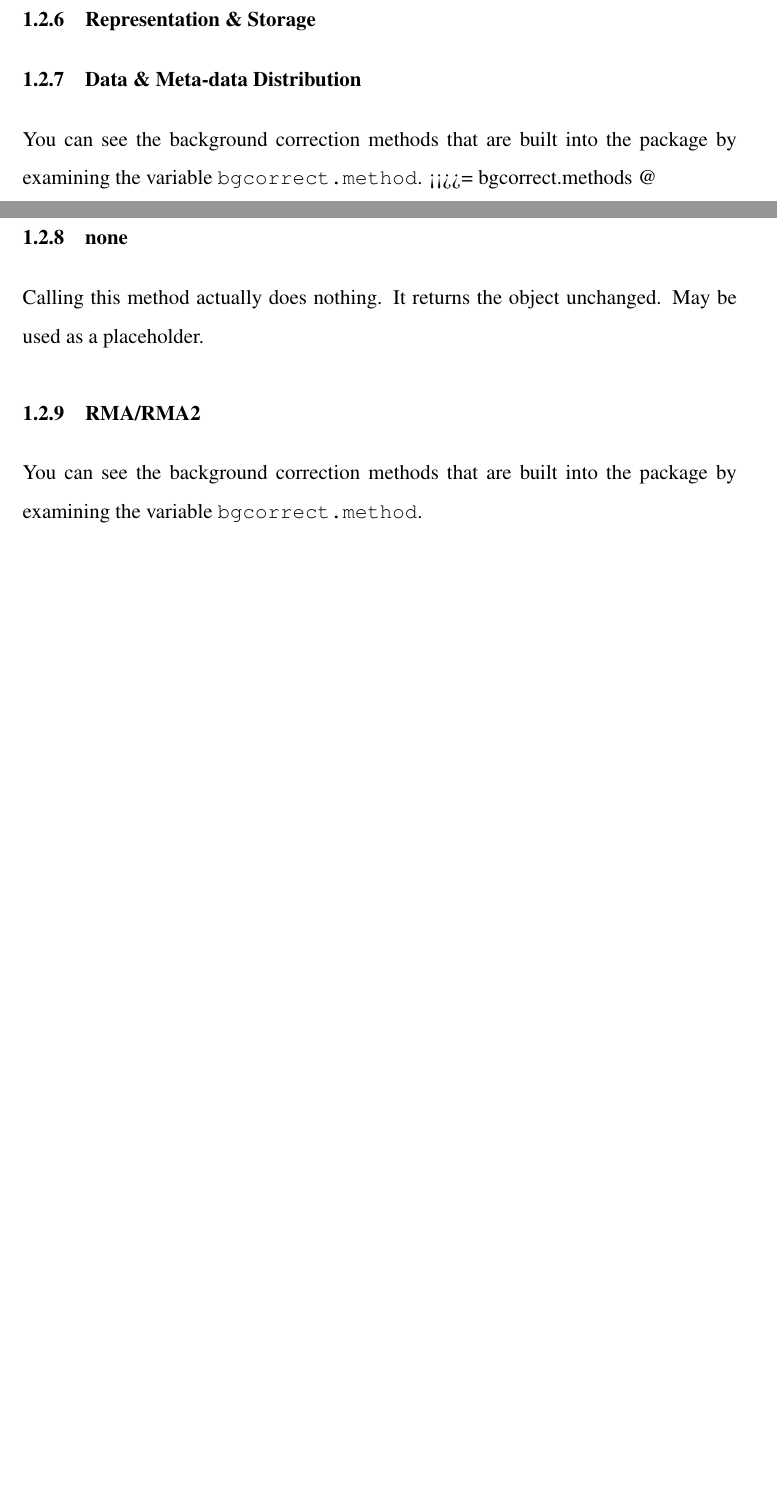
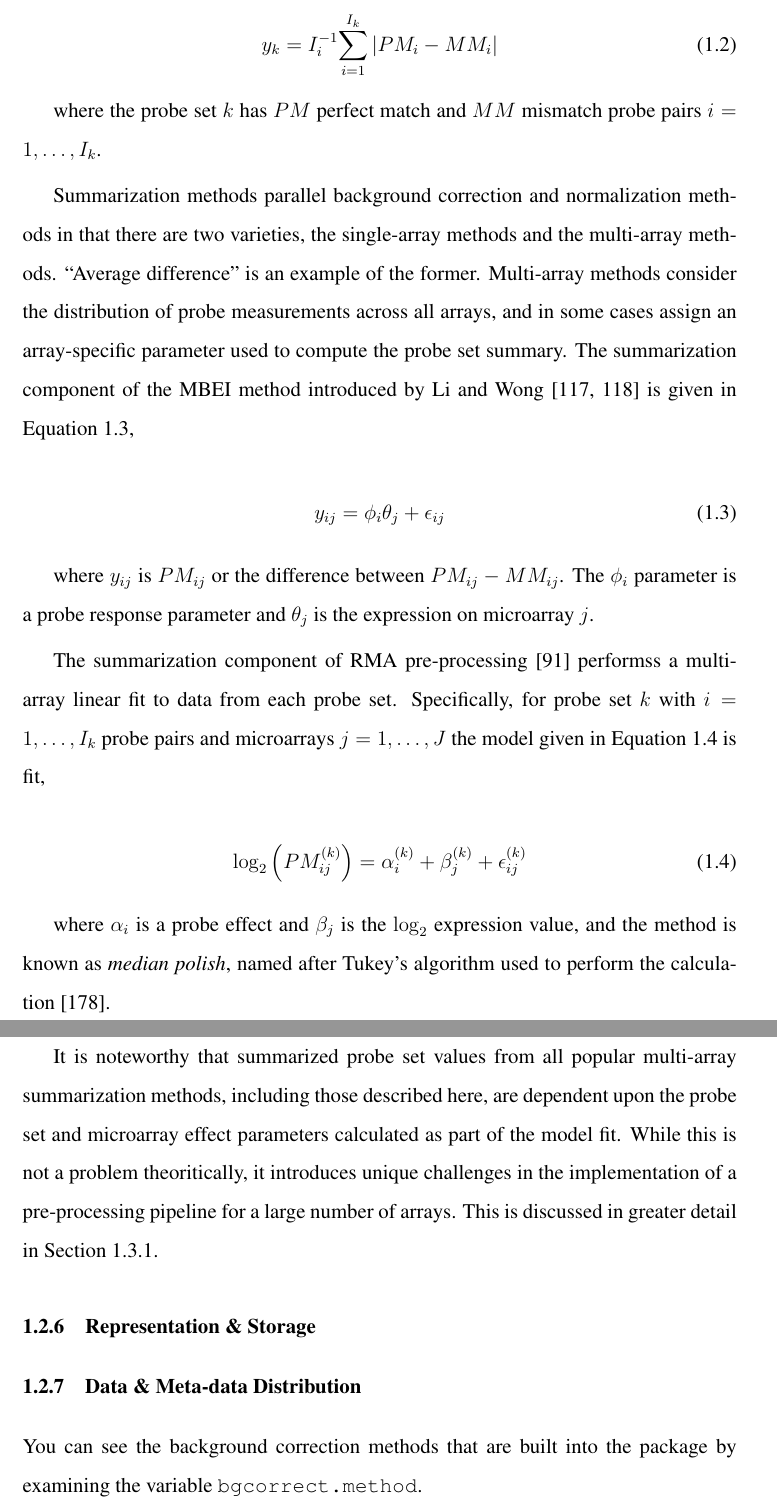
Before and after one commit to allenday/dissertation, a LaTeX thesis (thesis.tex, which reads intros.tex): two parts of pages 22 and 23 of 86 before the commit and two parts of pages 23 and 24 of 87 after it, joined at a grey line, cut at the place of the change, the shorter picture padded with empty space. Compiled offline with pdfLaTeX; a LaTeX package or settings file that is missing is left out.

Commit message:
normalization
git-svn-id: file:///home/allenday/diss-svn@50 563eb90a-b743-0410-a24c-d95da67f5732

```diff
--- a/intros.tex
+++ b/intros.tex
@@ -246,3 +261,48 @@ some properties of the normalized measurements fit an expected distribution.
+\begin{equation}
+\label{avgdiffsummary}
+y_{k} = I_i^{-1}{\sum_{i=1}^{I_k} |PM_i-MM_i|}
+\end{equation}
+
+where the probe set $k$ has $PM$ perfect match and $MM$ mismatch probe pairs $i
+= 1,\dots,I_k$.
+
+Summarization methods parallel background correction and normalization methods
+in that there are two varieties, the single-array methods and the multi-array
+methods.  ``Average difference'' is an example of the former.  Multi-array
+methods consider the distribution of probe measurements across all arrays, and
+in some cases assign an array-specific parameter used to compute the probe set
+summary.  The summarization component of the MBEI method introduced by Li and
+Wong \cite{\mbei,\dchip} is given in Equation \ref{mbeisummary},
+
+\begin{equation}
+\label{mbeisummary}
+y_{ij} = \phi_i \theta_j + \epsilon_{ij}
+\end{equation}
+
+where $y_{ij}$ is $PM_{ij}$ or the difference between $PM_{ij}-MM_{ij}$. The
+$\phi_i$ parameter is a probe response parameter and $\theta_j$ is the
+expression on microarray $j$.
+
+The summarization component of RMA pre-processing \cite{\rma} performss a
+multi-array linear fit to data from each probe set.  Specifically, for probe
+set $k$ with $i=1,\dots,I_k$ probe pairs and microarrays $j=1,\dots,J$ the
+model given in Equation \ref{medianpolish} is fit,
+
+\begin{equation}
+\label{medianpolish}
+\log_2\left(PM^{(k)}_{ij}\right) = \alpha_i^{(k)} + \beta_j^{(k)} + \epsilon_{ij}^{(k)}
+\end{equation}
+
+where $\alpha_i$ is a probe effect and $\beta_j$ is the $\log_2$ expression
+value, and the method is known as \emph{median polish}, named after Tukey's
+algorithm used to perform the calculation \cite{tukey:1977}.
+
+It is noteworthy that summarized probe set values from all popular multi-array
+summarization methods, including those described here, are dependent upon the
+probe set and microarray effect parameters calculated as part of the model fit.
+While this is not a problem theoritically, it introduces unique challenges in
+the implementation of a pre-processing pipeline for a large number of arrays.
+This is discussed in greater detail in Section \ref{Scalability}.
 
 %%%%%%%%%%%%%%%%%%%%%%%%%%%%%%%%%
 
@@ -251,23 +311,6 @@ some properties of the normalized measurements fit an expected distribution.
 
 \subsection{Data \& Meta-data Distribution}
 \label{Distribution}
-
-%\subsubsubsection{Background Correction}
-
-%%%%%%%%%%%%%%%%%%%%%%%%%%%%%%%%%%%%%%%%%%%%%%%%%%%%%%%%% <QUOTE>
-You can see the background correction methods that are built into the package by examining the variable \verb+bgcorrect.method+.
-<<>>=
-bgcorrect.methods
-@
-
-\subsection{none}
-
-Calling this method actually does nothing. It returns the object unchanged. May be used as a placeholder.
-
-\subsection{RMA/RMA2}
-
-%%%%%%%%%%%%%%%%%%%%%%%%%%%%%%%%%%%%%%%%%%%%%%%%%%%%%%%%%</QUOTE>
-
 
 %\subsubsubsection{Normalization}
 %%%%%%%%%%%%%%%%%%%%%%%%%%%%%%%%%%%%%%%%%%%%%%%%%%%%%%%%%<QUOTE>
```
Also changed, not shown: intros.tex (41 more changed lines).
